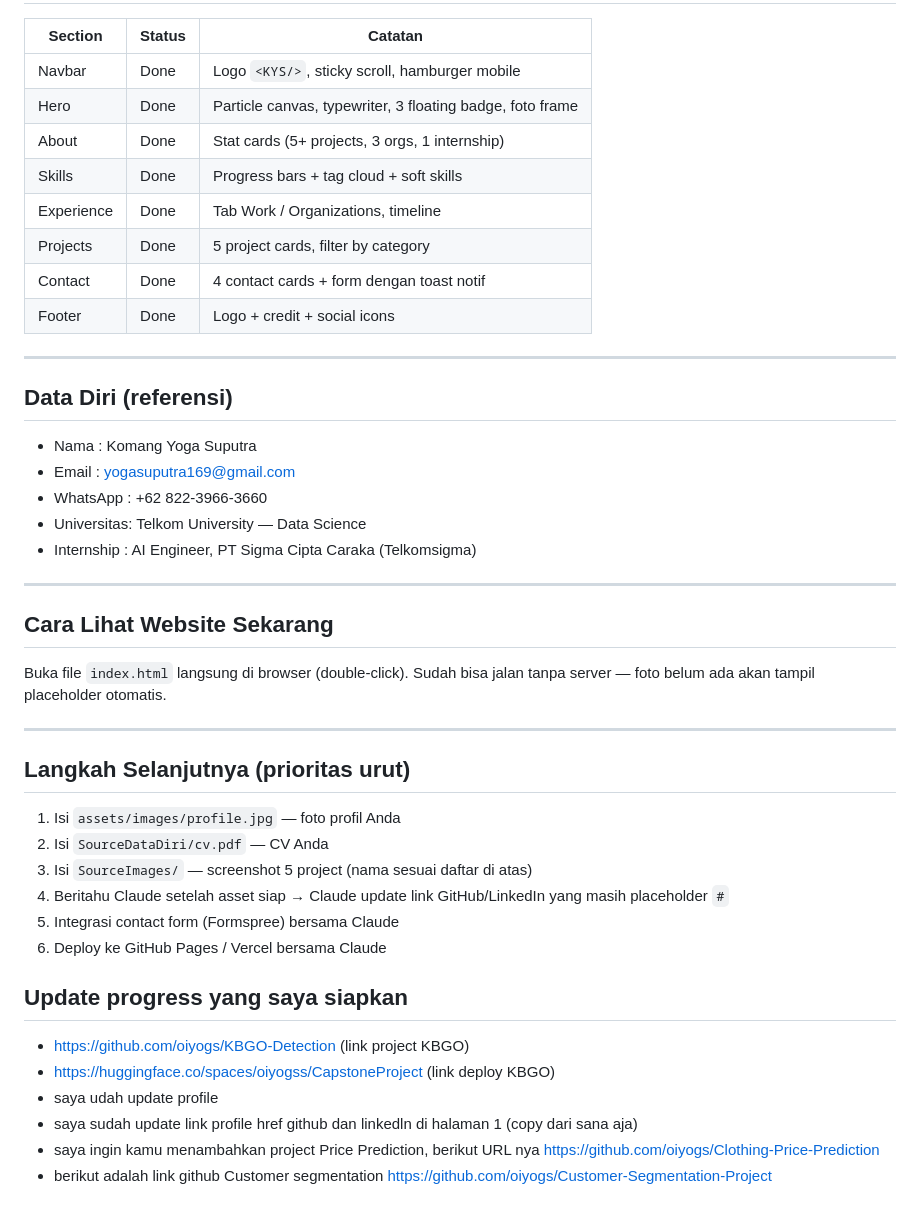
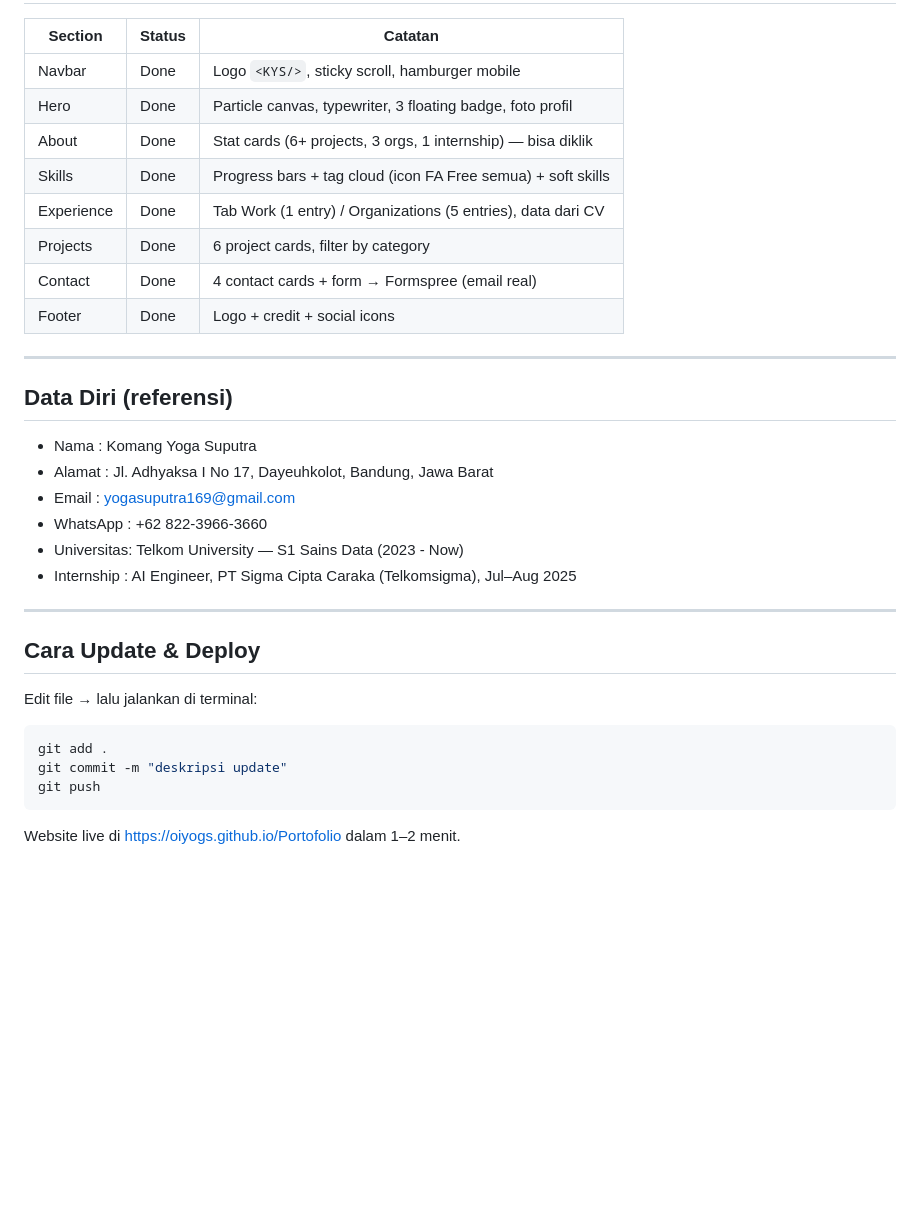
Before and after one commit to oiyogs/Portofolio, a Markdown page: CLAUDE.md, the part around one of its changes. Drawn GitHub-style; blank space fills up the shorter version.

````diff
--- a/CLAUDE.md
+++ b/CLAUDE.md
@@ -67,43 +76,31 @@ D:\kuliah\Portofolio\
 | Section    | Status | Catatan |
 |------------|--------|---------|
 | Navbar     | Done   | Logo `<KYS/>`, sticky scroll, hamburger mobile |
-| Hero       | Done   | Particle canvas, typewriter, 3 floating badge, foto frame |
-| About      | Done   | Stat cards (5+ projects, 3 orgs, 1 internship) |
-| Skills     | Done   | Progress bars + tag cloud + soft skills |
-| Experience | Done   | Tab Work / Organizations, timeline |
-| Projects   | Done   | 5 project cards, filter by category |
-| Contact    | Done   | 4 contact cards + form dengan toast notif |
+| Hero       | Done   | Particle canvas, typewriter, 3 floating badge, foto profil |
+| About      | Done   | Stat cards (6+ projects, 3 orgs, 1 internship) — bisa diklik |
+| Skills     | Done   | Progress bars + tag cloud (icon FA Free semua) + soft skills |
+| Experience | Done   | Tab Work (1 entry) / Organizations (5 entries), data dari CV |
+| Projects   | Done   | 6 project cards, filter by category |
+| Contact    | Done   | 4 contact cards + form → Formspree (email real) |
 | Footer     | Done   | Logo + credit + social icons |
 
 ---
 
 ## Data Diri (referensi)
 - Nama       : Komang Yoga Suputra
+- Alamat     : Jl. Adhyaksa I No 17, Dayeuhkolot, Bandung, Jawa Barat
 - Email      : yogasuputra169@gmail.com
 - WhatsApp   : +62 822-3966-3660
-- Universitas: Telkom University — Data Science
-- Internship : AI Engineer, PT Sigma Cipta Caraka (Telkomsigma)
+- Universitas: Telkom University — S1 Sains Data (2023 - Now)
+- Internship : AI Engineer, PT Sigma Cipta Caraka (Telkomsigma), Jul–Aug 2025
 
 ---
 
-## Cara Lihat Website Sekarang
-Buka file `index.html` langsung di browser (double-click).
-Sudah bisa jalan tanpa server — foto belum ada akan tampil placeholder otomatis.
-
----
-
-## Langkah Selanjutnya (prioritas urut)
-1. Isi `assets/images/profile.jpg` — foto profil Anda
-2. Isi `SourceDataDiri/cv.pdf` — CV Anda
-3. Isi `SourceImages/` — screenshot 5 project (nama sesuai daftar di atas)
-4. Beritahu Claude setelah asset siap → Claude update link GitHub/LinkedIn yang masih placeholder `#`
-5. Integrasi contact form (Formspree) bersama Claude
-6. Deploy ke GitHub Pages / Vercel bersama Claude
-
-## Update progress yang saya siapkan
-- https://github.com/oiyogs/KBGO-Detection (link project KBGO)
-- https://huggingface.co/spaces/oiyogss/CapstoneProject (link deploy KBGO)
-- saya udah update profile
-- saya sudah update link profile href github dan linkedln di halaman 1 (copy dari sana aja)
-- saya ingin kamu menambahkan project Price Prediction, berikut URL nya https://github.com/oiyogs/Clothing-Price-Prediction
-- berikut adalah link github Customer segmentation https://github.com/oiyogs/Customer-Segmentation-Project
+## Cara Update & Deploy
+Edit file → lalu jalankan di terminal:
+```bash
+git add .
+git commit -m "deskripsi update"
+git push
+```
+Website live di https://oiyogs.github.io/Portofolio dalam 1–2 menit.
````
Also changed, not shown: other parts of CLAUDE.md (+40 -31 lines).
